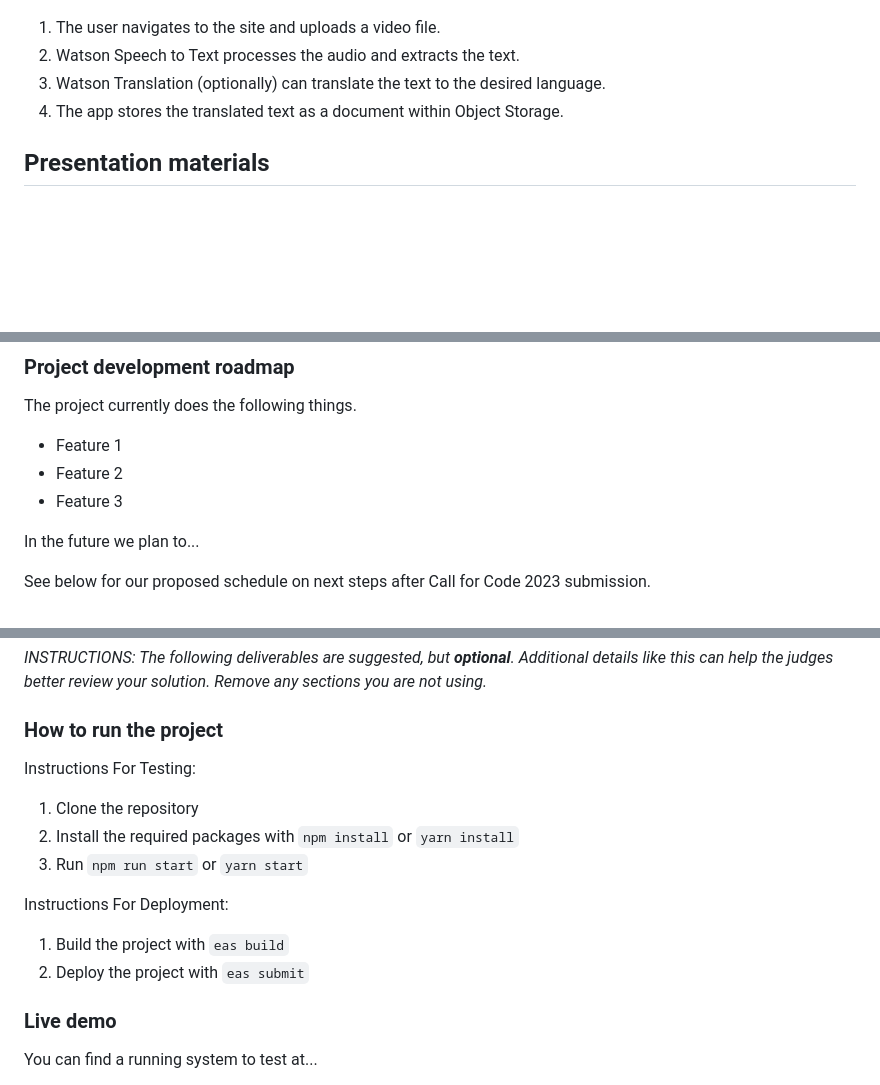
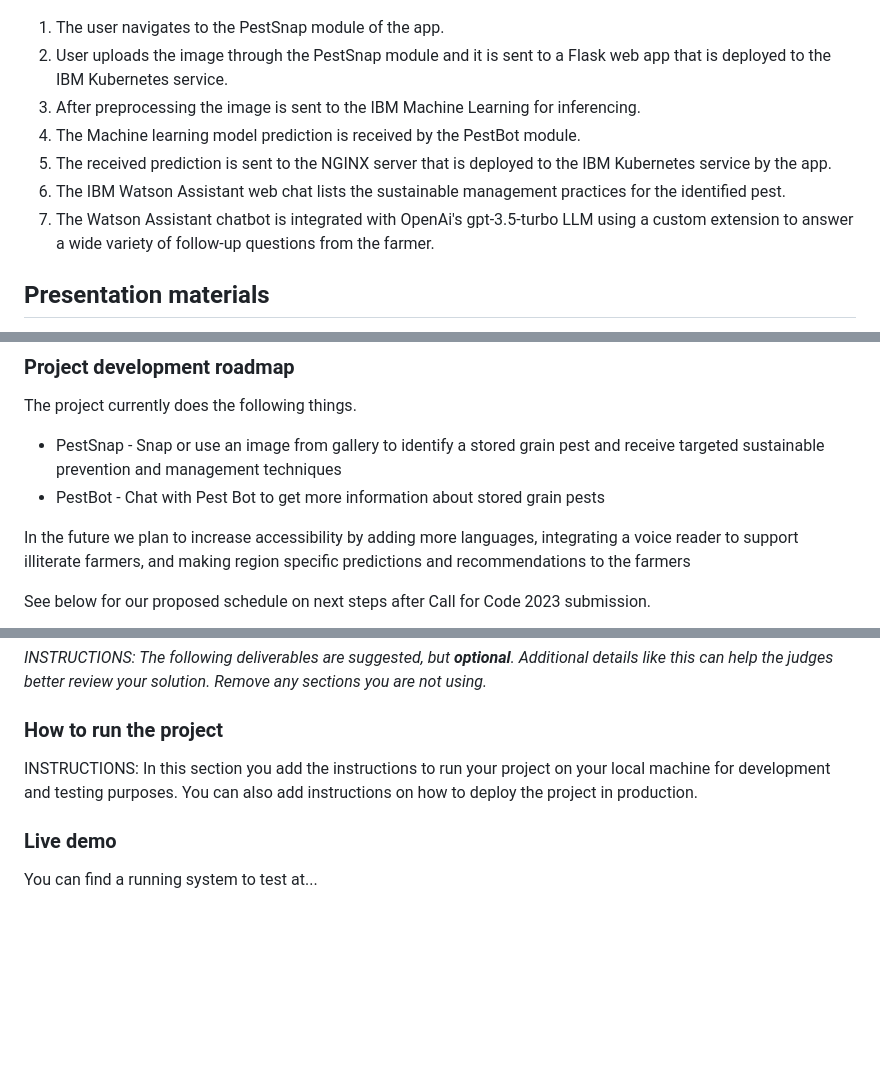
Before and after one commit to jonathanjthomas/PestDetect, a Markdown page: README.md, 3 parts joined by grey strips. Rendered like a GitHub page; blank space fills up the shorter version.

```diff
--- a/README.md
+++ b/README.md
@@ -68,10 +68,13 @@ Diagram and step-by-step description of the flow of our solution:
 
 ![Video transcription/translaftion app](https://github.com/jonathanjthomas/PestDetect/blob/d3513101ff47e6a85bd1bfc7dd9553be37cf3012/images/Model_Architecture.jpg)
 
-1. The user navigates to the site and uploads a video file.
-2. Watson Speech to Text processes the audio and extracts the text.
-3. Watson Translation (optionally) can translate the text to the desired language.
-4. The app stores the translated text as a document within Object Storage.
+1. The user navigates to the PestSnap module of the app.
+2. User uploads the image through the PestSnap module and it is sent to a Flask web app that is deployed to the IBM Kubernetes service.
+3. After preprocessing the image is sent to the IBM Machine Learning for inferencing.
+4. The Machine learning model prediction is received by the PestBot module.
+5. The received prediction is sent to the NGINX server that is deployed to the IBM Kubernetes service by the app.
+6. The IBM Watson Assistant web chat lists the sustainable management practices for the identified pest.
+7. The Watson Assistant chatbot is integrated with OpenAi's gpt-3.5-turbo LLM using a custom extension to answer a wide variety of follow-up questions from the farmer.
 
 ## Presentation materials
 
@@ -85,11 +88,10 @@ _INSTRUCTIONS: The following deliverables should be officially posted to your My
 
 The project currently does the following things.
 
-- Feature 1
-- Feature 2
-- Feature 3
+- PestSnap - Snap or use an image from gallery to identify a stored grain pest and receive targeted sustainable prevention and management techniques
+- PestBot - Chat with Pest Bot to get more information about stored grain pests
 
-In the future we plan to...
+In the future we plan to increase accessibility by adding more languages, integrating a voice reader to support illiterate farmers, and making region specific predictions and recommendations to the farmers
 
 See below for our proposed schedule on next steps after Call for Code 2023 submission.
 
@@ -101,14 +103,7 @@ _INSTRUCTIONS: The following deliverables are suggested, but **optional**. Addit
 
 ### How to run the project
 
-Instructions For Testing:
-1. Clone the repository
-2. Install the required packages with `npm install` or `yarn install`
-3. Run `npm run start` or `yarn start`
-
-Instructions For Deployment:
-1. Build the project with `eas build`
-2. Deploy the project with `eas submit`
+INSTRUCTIONS: In this section you add the instructions to run your project on your local machine for development and testing purposes. You can also add instructions on how to deploy the project in production.
 
 ### Live demo
 
```
Also changed, not shown: other parts of README.md (+1 -1 lines).
